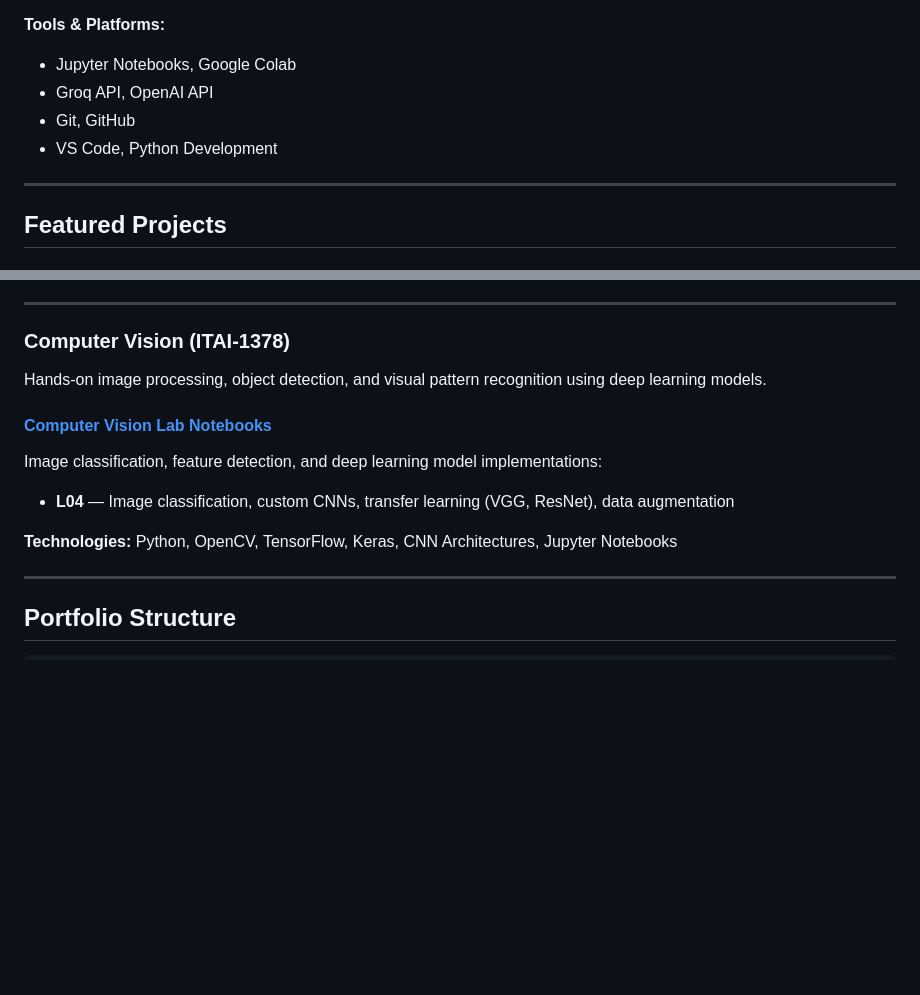
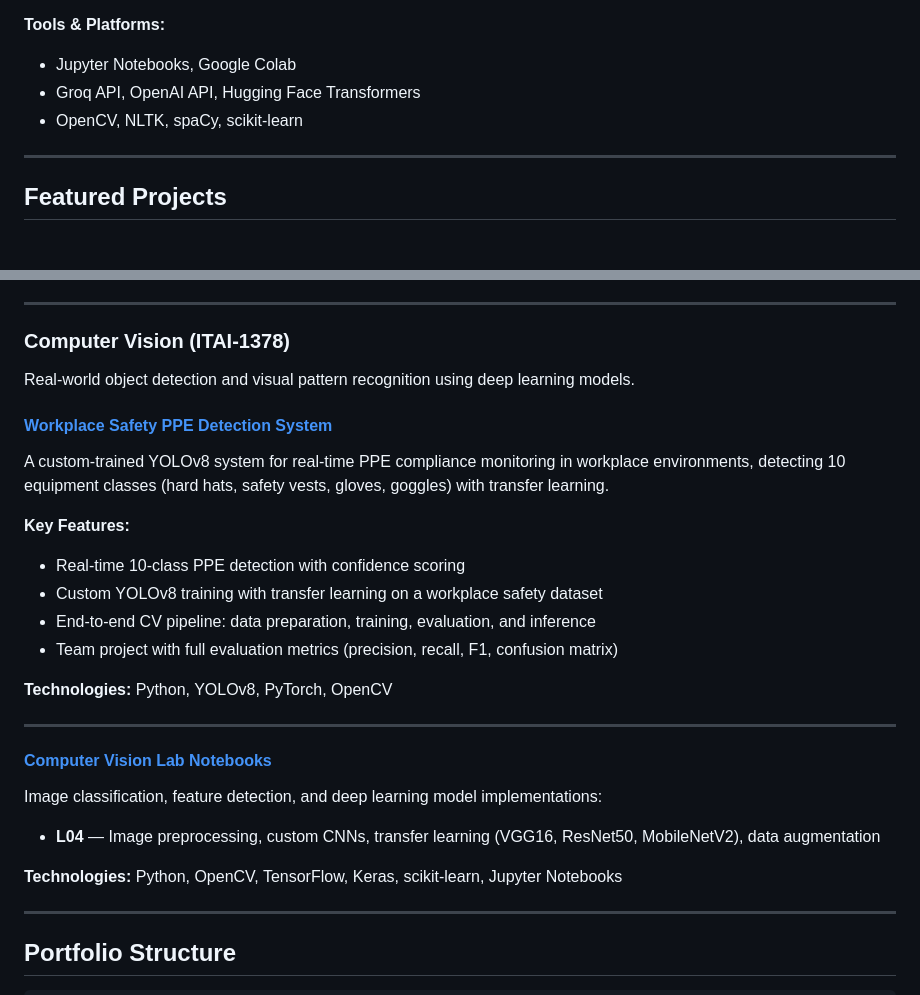
Before and after one commit to crumpdemarcus/Applied-AI-Portfolio, a Markdown page: README.md, 2 parts joined by grey strips. Rendered like a GitHub page; blank space fills up the shorter version.

```diff
--- a/README.md
+++ b/README.md
@@ -53,9 +59,8 @@ AI developer completing an Artificial Intelligence A.A.S. at Houston City Colleg
 
 **Tools & Platforms:**
 - Jupyter Notebooks, Google Colab
-- Groq API, OpenAI API
-- Git, GitHub
-- VS Code, Python Development
+- Groq API, OpenAI API, Hugging Face Transformers
+- OpenCV, NLTK, spaCy, scikit-learn
 
 ---
 
@@ -188,14 +193,27 @@ Hands-on deep learning notebooks covering neural network fundamentals, CNNs, seq
 
 ### Computer Vision (ITAI-1378)
 
-Hands-on image processing, object detection, and visual pattern recognition using deep learning models.
+Real-world object detection and visual pattern recognition using deep learning models.
+
+#### [Workplace Safety PPE Detection System](./ITAI-1378-Computer-Vision/Workplace-Safety-PPE-Detection-System/)
+A custom-trained YOLOv8 system for real-time PPE compliance monitoring in workplace environments, detecting 10 equipment classes (hard hats, safety vests, gloves, goggles) with transfer learning.
+
+**Key Features:**
+- Real-time 10-class PPE detection with confidence scoring
+- Custom YOLOv8 training with transfer learning on a workplace safety dataset
+- End-to-end CV pipeline: data preparation, training, evaluation, and inference
+- Team project with full evaluation metrics (precision, recall, F1, confusion matrix)
+
+**Technologies:** Python, YOLOv8, PyTorch, OpenCV
+
+---
 
 #### [Computer Vision Lab Notebooks](./ITAI-1378-Computer-Vision/)
 Image classification, feature detection, and deep learning model implementations:
 
-- **L04** — Image classification, custom CNNs, transfer learning (VGG, ResNet), data augmentation
+- **L04** — Image preprocessing, custom CNNs, transfer learning (VGG16, ResNet50, MobileNetV2), data augmentation
 
-**Technologies:** Python, OpenCV, TensorFlow, Keras, CNN Architectures, Jupyter Notebooks
+**Technologies:** Python, OpenCV, TensorFlow, Keras, scikit-learn, Jupyter Notebooks
 
 ---
 
```
Also changed, not shown: other parts of README.md (+14 -34 lines).
